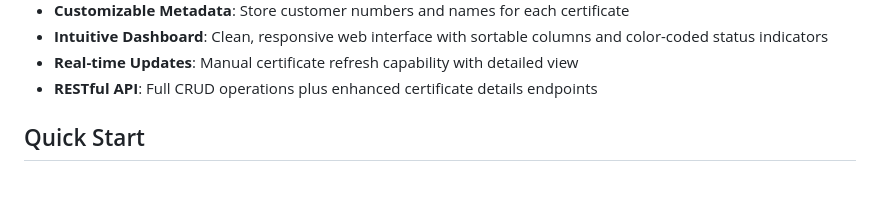
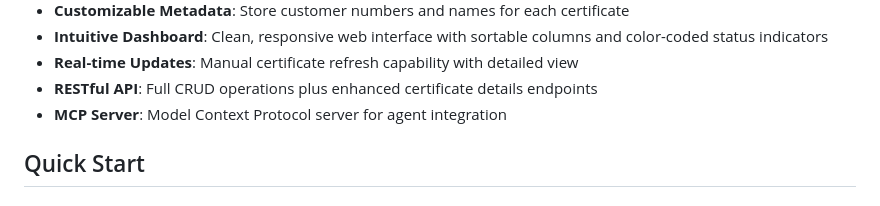
Before and after one commit to trooster/ssl-checker, a Markdown page: README.md, the part around the change. Rendered like a GitHub page.

Commit message:
docs: Update README.md with MCP Server feature

```diff
--- a/README.md
+++ b/README.md
@@ -22,6 +22,7 @@ A web application for monitoring SSL certificate expiration dates across multipl
 - **Intuitive Dashboard**: Clean, responsive web interface with sortable columns and color-coded status indicators
 - **Real-time Updates**: Manual certificate refresh capability with detailed view
 - **RESTful API**: Full CRUD operations plus enhanced certificate details endpoints
+- **MCP Server**: Model Context Protocol server for agent integration
 
 ## Quick Start
 
```
